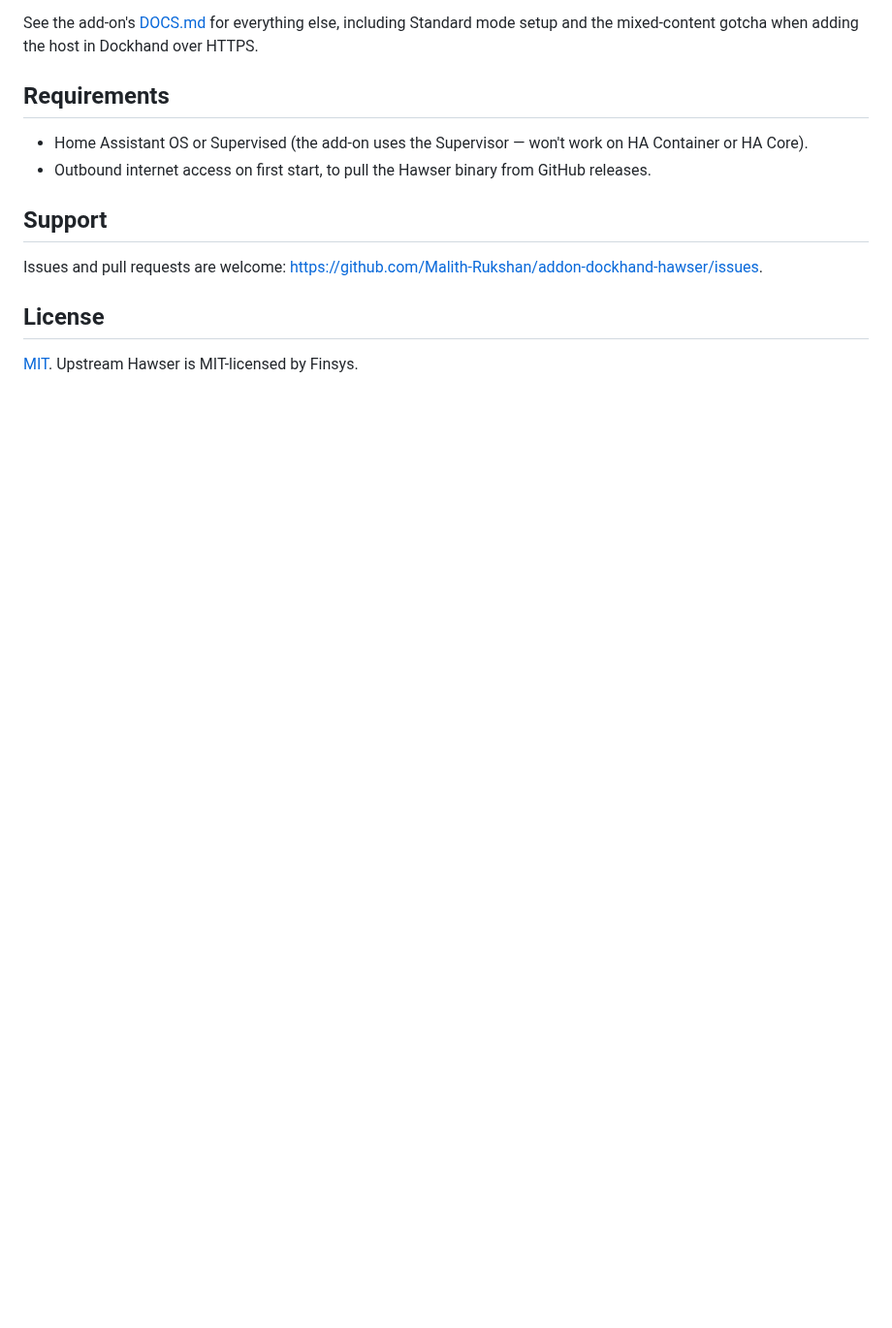
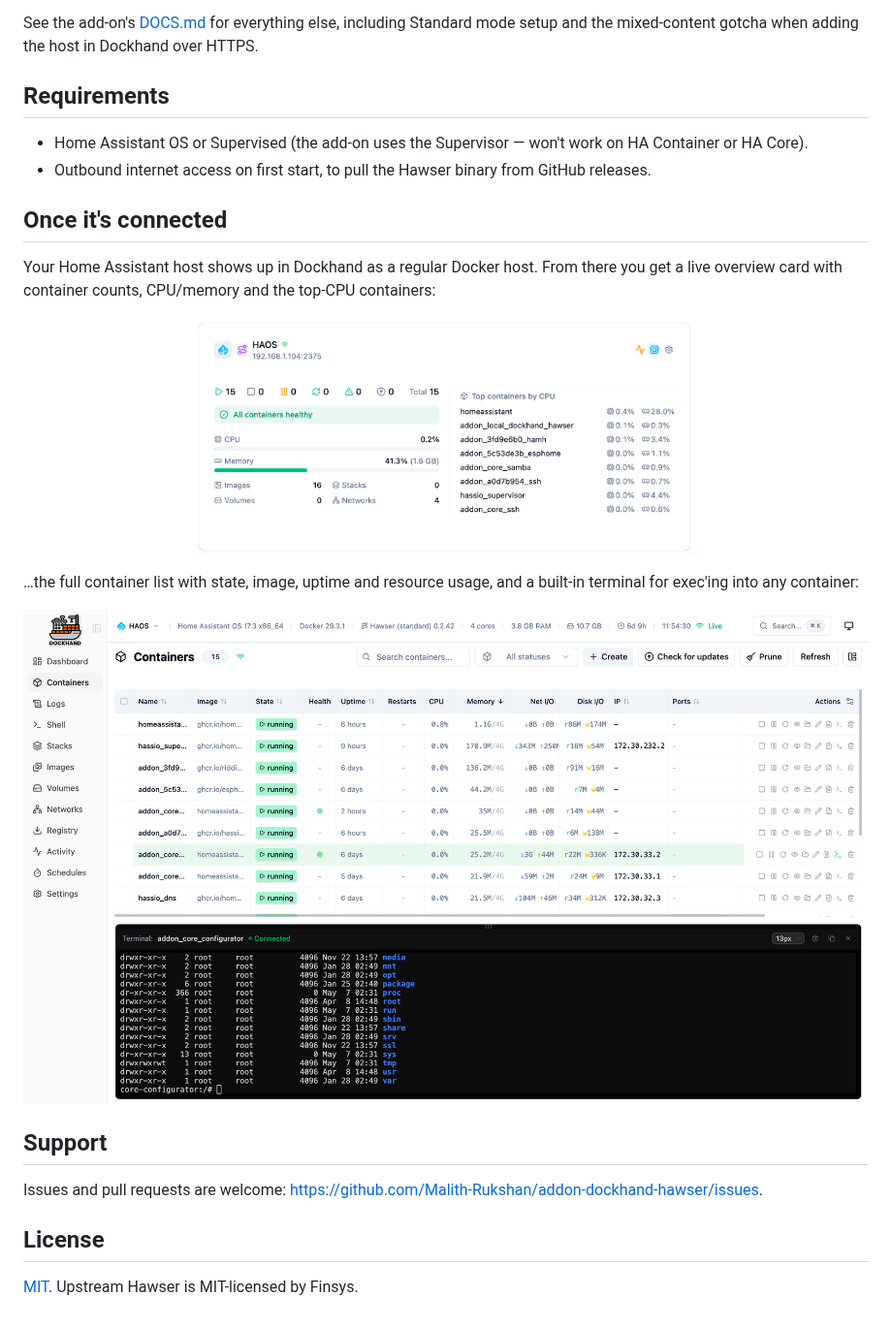
Before and after one commit to Malith-Rukshan/addon-dockhand-hawser, a Markdown page: README.md, the part around one of its changes. Shown at 97% size. Drawn GitHub-style; pictures changed too: assets/screenshot-card.png (added), assets/screenshot-terminal.png (added); blank space fills up the shorter version.

Commit message:
Add Dockhand screenshots to README

```diff
--- a/README.md
+++ b/README.md
@@ -58,6 +62,23 @@ in Dockhand over HTTPS.
 - Outbound internet access on first start, to pull the Hawser binary from
   GitHub releases.
 
+## Once it's connected
+
+Your Home Assistant host shows up in Dockhand as a regular Docker host. From
+there you get a live overview card with container counts, CPU/memory and the
+top-CPU containers:
+
+<p align="center">
+  <img src="assets/screenshot-card.png" alt="Home Assistant host card in Dockhand showing 15 containers, CPU and memory" width="520">
+</p>
+
+…the full container list with state, image, uptime and resource usage, and a
+built-in terminal for exec'ing into any container:
+
+<p align="center">
+  <img src="assets/screenshot-terminal.png" alt="Dockhand container list with a terminal session attached to a Home Assistant add-on container" width="100%">
+</p>
+
 ## Support
 
 Issues and pull requests are welcome:
```
Also changed, not shown: other parts of README.md (+4 -0 lines), assets/screenshot-preview.png (added).
